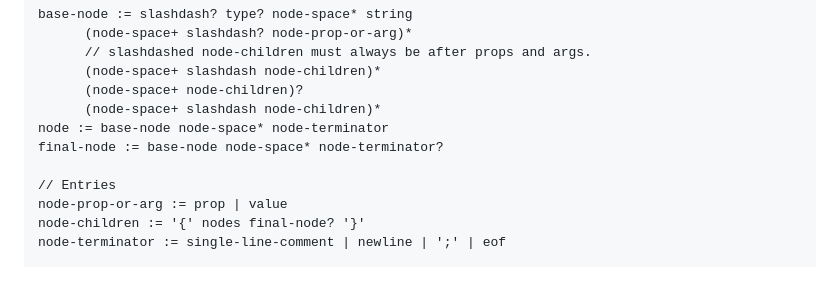
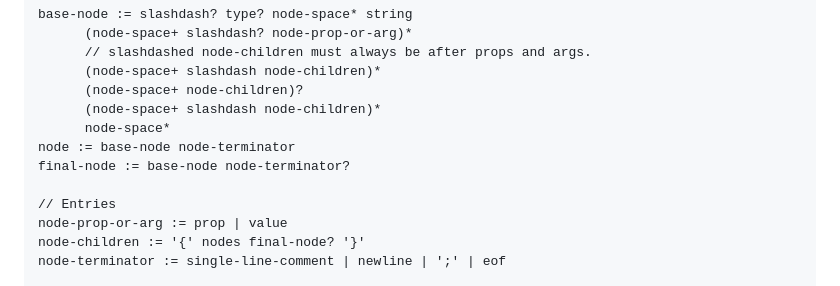
Before and after one commit to kdl-org/kdl, a Markdown page: SPEC.md, the part around the change. Rendered like a GitHub page.

Commit message:
slight grammar tweaks

```diff
--- a/SPEC.md
+++ b/SPEC.md
@@ -772,8 +772,9 @@ base-node := slashdash? type? node-space* string
       (node-space+ slashdash node-children)*
       (node-space+ node-children)?
       (node-space+ slashdash node-children)*
-node := base-node node-space* node-terminator
-final-node := base-node node-space* node-terminator?
+      node-space*
+node := base-node node-terminator
+final-node := base-node node-terminator?
 
 // Entries
 node-prop-or-arg := prop | value
```
